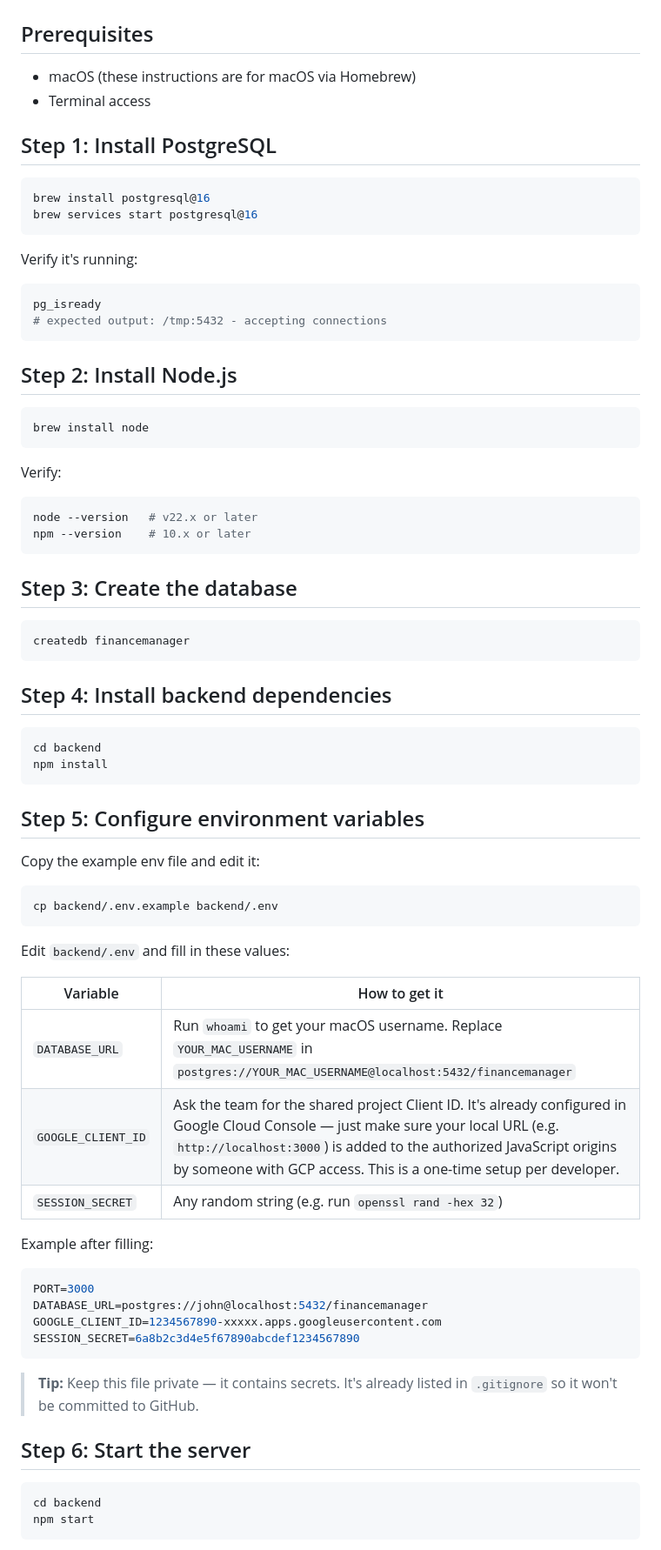
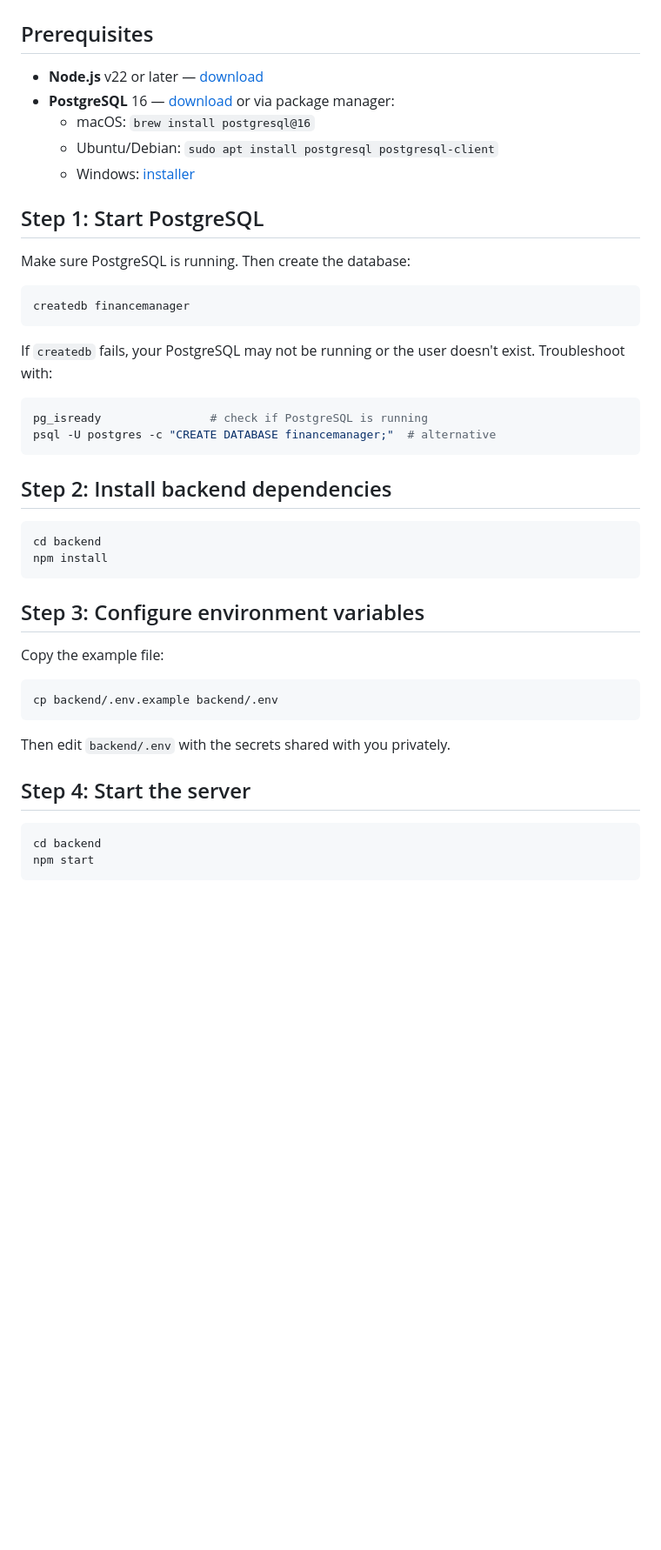
Before and after one commit to imhobo/financemanager, a Markdown page: SETUP.md, the part around one of its changes. Shown at 87% size. GitHub-like rendering; blank space fills up the shorter version.

Commit message:
Rewrite SETUP.md to be cross-platform

````diff
--- a/SETUP.md
+++ b/SETUP.md
@@ -2,74 +2,45 @@
 
 ## Prerequisites
 
-- macOS (these instructions are for macOS via Homebrew)
-- Terminal access
+- **Node.js** v22 or later — [download](https://nodejs.org/)
+- **PostgreSQL** 16 — [download](https://www.postgresql.org/download/) or via package manager:
+  - macOS: `brew install postgresql@16`
+  - Ubuntu/Debian: `sudo apt install postgresql postgresql-client`
+  - Windows: [installer](https://www.postgresql.org/download/windows/)
 
-## Step 1: Install PostgreSQL
+## Step 1: Start PostgreSQL
 
-```bash
-brew install postgresql@16
-brew services start postgresql@16
-```
-
-Verify it's running:
-```bash
-pg_isready
-# expected output: /tmp:5432 - accepting connections
-```
-
-## Step 2: Install Node.js
-
-```bash
-brew install node
-```
-
-Verify:
-```bash
-node --version   # v22.x or later
-npm --version    # 10.x or later
-```
-
-## Step 3: Create the database
+Make sure PostgreSQL is running. Then create the database:
 
 ```bash
 createdb financemanager
 ```
 
-## Step 4: Install backend dependencies
+If `createdb` fails, your PostgreSQL may not be running or the user doesn't exist. Troubleshoot with:
+
+```bash
+pg_isready                # check if PostgreSQL is running
+psql -U postgres -c "CREATE DATABASE financemanager;"  # alternative
+```
+
+## Step 2: Install backend dependencies
 
 ```bash
 cd backend
 npm install
 ```
 
-## Step 5: Configure environment variables
+## Step 3: Configure environment variables
 
-Copy the example env file and edit it:
+Copy the example file:
 
 ```bash
 cp backend/.env.example backend/.env
 ```
 
-Edit `backend/.env` and fill in these values:
+Then edit `backend/.env` with the secrets shared with you privately.
 
-| Variable | How to get it |
-|---|---|
-| `DATABASE_URL` | Run `whoami` to get your macOS username. Replace `YOUR_MAC_USERNAME` in `postgres://YOUR_MAC_USERNAME@localhost:5432/financemanager` |
-| `GOOGLE_CLIENT_ID` | Ask the team for the shared project Client ID. It's already configured in Google Cloud Console — just make sure your local URL (e.g. `http://localhost:3000`) is added to the authorized JavaScript origins by someone with GCP access. This is a one-time setup per developer. |
-| `SESSION_SECRET` | Any random string (e.g. run `openssl rand -hex 32`) |
-
-Example after filling:
-```env
-PORT=3000
-DATABASE_URL=postgres://john@localhost:5432/financemanager
-GOOGLE_CLIENT_ID=1234567890-xxxxx.apps.googleusercontent.com
-SESSION_SECRET=6a8b2c3d4e5f67890abcdef1234567890
-```
-
-> **Tip:** Keep this file private — it contains secrets. It's already listed in `.gitignore` so it won't be committed to GitHub.
-
-## Step 6: Start the server
+## Step 4: Start the server
 
 ```bash
 cd backend
````
Also changed, not shown: other parts of SETUP.md (+10 -10 lines).
